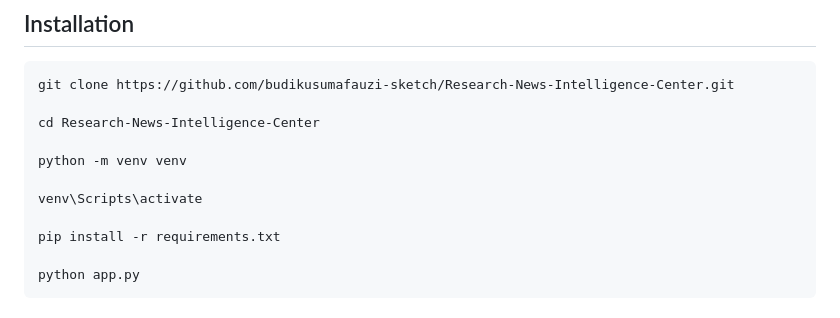
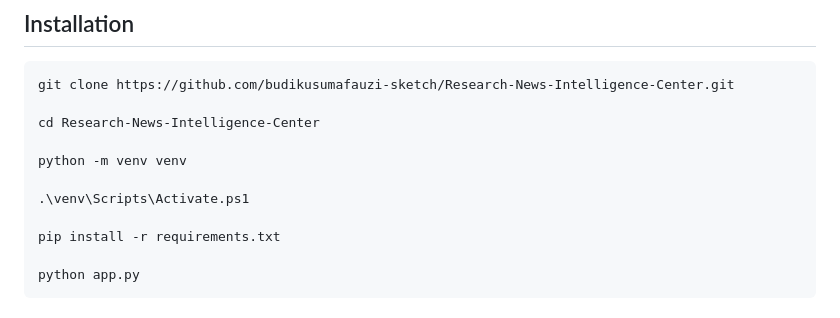
Before and after one commit to budikusumafauzi-sketch/Research-News-Intelligence-Center, a Markdown page: README.md, the part around the change. Drawn GitHub-style.

Commit message:
Update activation command for PowerShell

```diff
--- a/README.md
+++ b/README.md
@@ -111,7 +111,7 @@ cd Research-News-Intelligence-Center
 
 python -m venv venv
 
-venv\Scripts\activate
+.\venv\Scripts\Activate.ps1
 
 pip install -r requirements.txt
 
```
